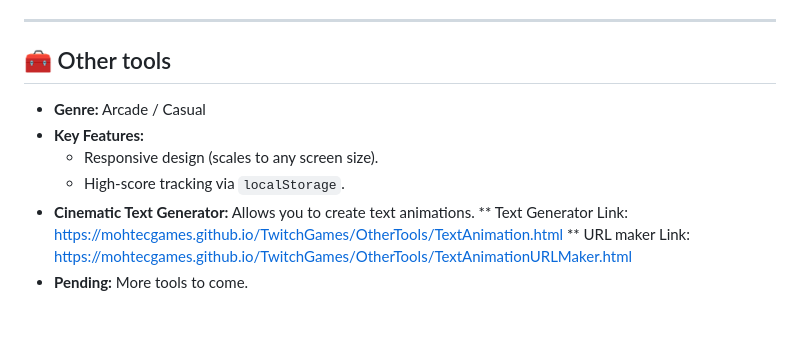
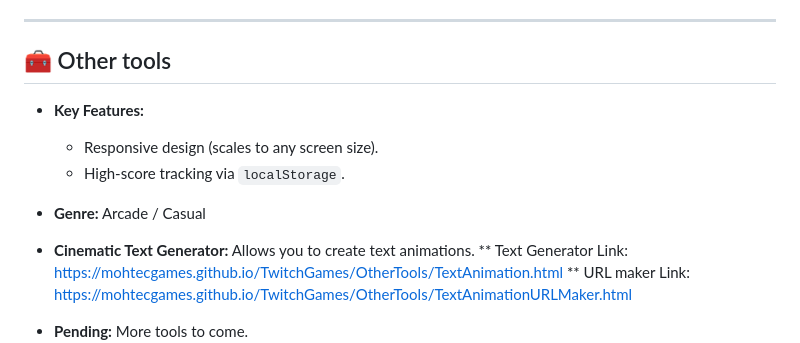
Before and after one commit to MohTecGames/TwitchGames, a Markdown page: README.md, the part around the change. Drawn GitHub-style; blank space fills up the shorter version.

```diff
--- a/README.md
+++ b/README.md
@@ -108,11 +108,11 @@ A high-performance, professional-grade media engine designed to be used as an OB
 
 ## 🧰 Other tools
 
-
-* **Genre:** Arcade / Casual
 * **Key Features:**
     * Responsive design (scales to any screen size).
     * High-score tracking via `localStorage`.
+* **Genre:** Arcade / Casual
+
 * **Cinematic Text Generator:** Allows you to create text animations.
         ** Text Generator Link: https://mohtecgames.github.io/TwitchGames/OtherTools/TextAnimation.html
         ** URL maker Link: https://mohtecgames.github.io/TwitchGames/OtherTools/TextAnimationURLMaker.html
```
